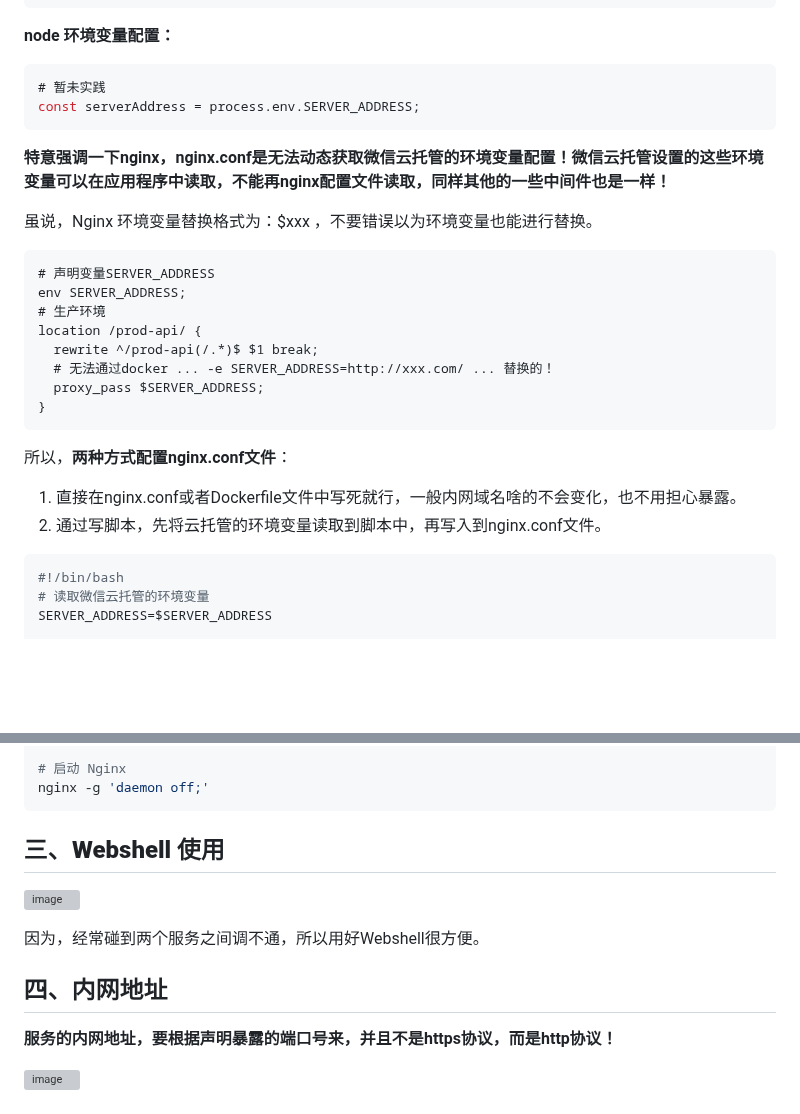
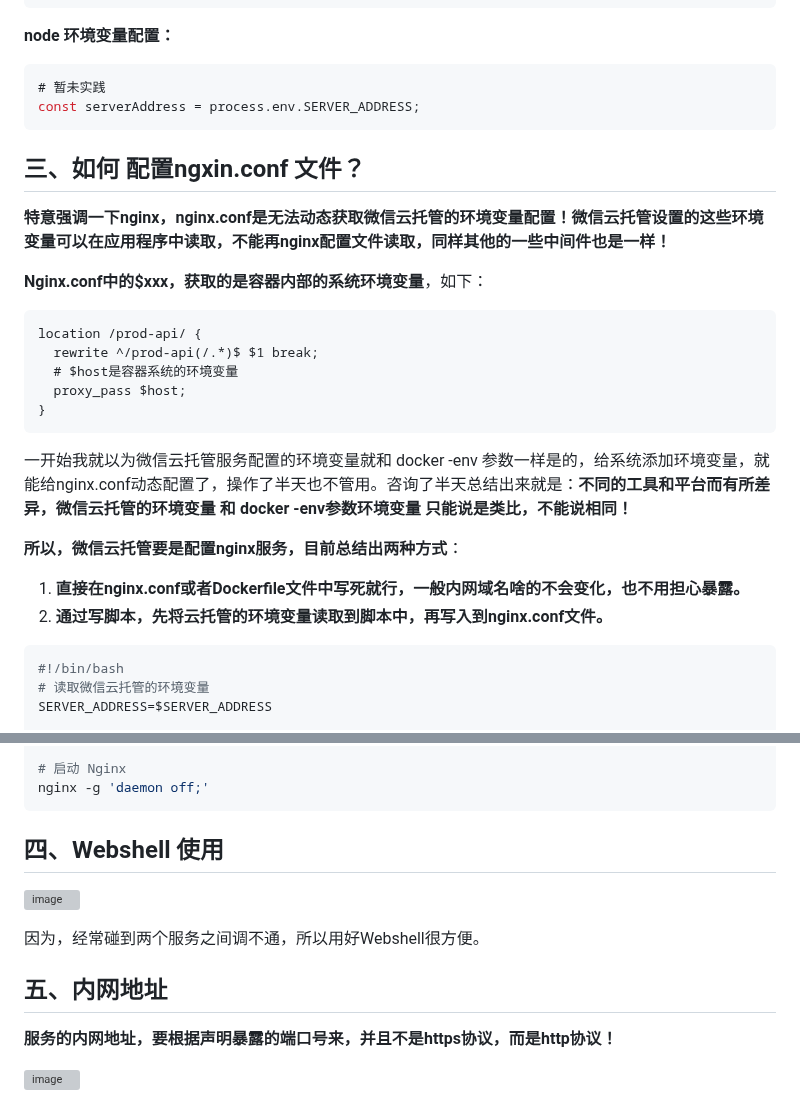
Before and after one commit to xupengboo/xupengboo, a Markdown page: 平台应用/微信云托管：基本使用.md, 2 parts joined by grey strips. GitHub-like rendering; blank space fills up the shorter version; grey boxes are pictures that could not be loaded.

Commit message:
docs：Update 微信云托管：基本使用.md

````diff
--- a/平台应用/微信云托管：基本使用.md
+++ b/平台应用/微信云托管：基本使用.md
@@ -86,24 +86,23 @@ spring:
 const serverAddress = process.env.SERVER_ADDRESS;
 ```
 
+## 三、如何 配置ngxin.conf 文件？
+
 **特意强调一下nginx，nginx.conf是无法动态获取微信云托管的环境变量配置！微信云托管设置的这些环境变量可以在应用程序中读取，不能再nginx配置文件读取，同样其他的一些中间件也是一样！**
 
-虽说，Nginx 环境变量替换格式为：$xxx ，不要错误以为环境变量也能进行替换。
-
+**Nginx.conf中的$xxx，获取的是容器内部的系统环境变量**，如下：
 ```nginx.conf
-# 声明变量SERVER_ADDRESS
-env SERVER_ADDRESS;
-# 生产环境
 location /prod-api/ {
   rewrite ^/prod-api(/.*)$ $1 break;
-  # 无法通过docker ... -e SERVER_ADDRESS=http://xxx.com/ ... 替换的！
-  proxy_pass $SERVER_ADDRESS;
+  # $host是容器系统的环境变量
+  proxy_pass $host;
 }
 ```
+一开始我就以为微信云托管服务配置的环境变量就和 docker -env 参数一样是的，给系统添加环境变量，就能给nginx.conf动态配置了，操作了半天也不管用。咨询了半天总结出来就是：**不同的工具和平台而有所差异，微信云托管的环境变量 和 docker -env参数环境变量 只能说是类比，不能说相同！**
 
-所以，**两种方式配置nginx.conf文件**：
-1. 直接在nginx.conf或者Dockerfile文件中写死就行，一般内网域名啥的不会变化，也不用担心暴露。
-2. 通过写脚本，先将云托管的环境变量读取到脚本中，再写入到nginx.conf文件。
+**所以，微信云托管要是配置nginx服务，目前总结出两种方式**：
+1. **直接在nginx.conf或者Dockerfile文件中写死就行，一般内网域名啥的不会变化，也不用担心暴露。**
+2. **通过写脚本，先将云托管的环境变量读取到脚本中，再写入到nginx.conf文件。**
 ```shell
 #!/bin/bash
 # 读取微信云托管的环境变量
@@ -122,13 +121,13 @@ nginx -g 'daemon off;'
 ```
 
 
-## **三、Webshell 使用**
+## 四、Webshell 使用
 
 ![image](https://github.com/ITholmes/hello-world/assets/70437837/55dacef8-4bc6-4f86-99eb-2a64a72b539a)
 
 因为，经常碰到两个服务之间调不通，所以用好Webshell很方便。
 
-## **四、内网地址**
+## 五、内网地址
 
 **服务的内网地址，要根据声明暴露的端口号来，并且不是https协议，而是http协议！**
 
````
Also changed, not shown: other parts of 平台应用/微信云托管：基本使用.md (+2 -2 lines).
